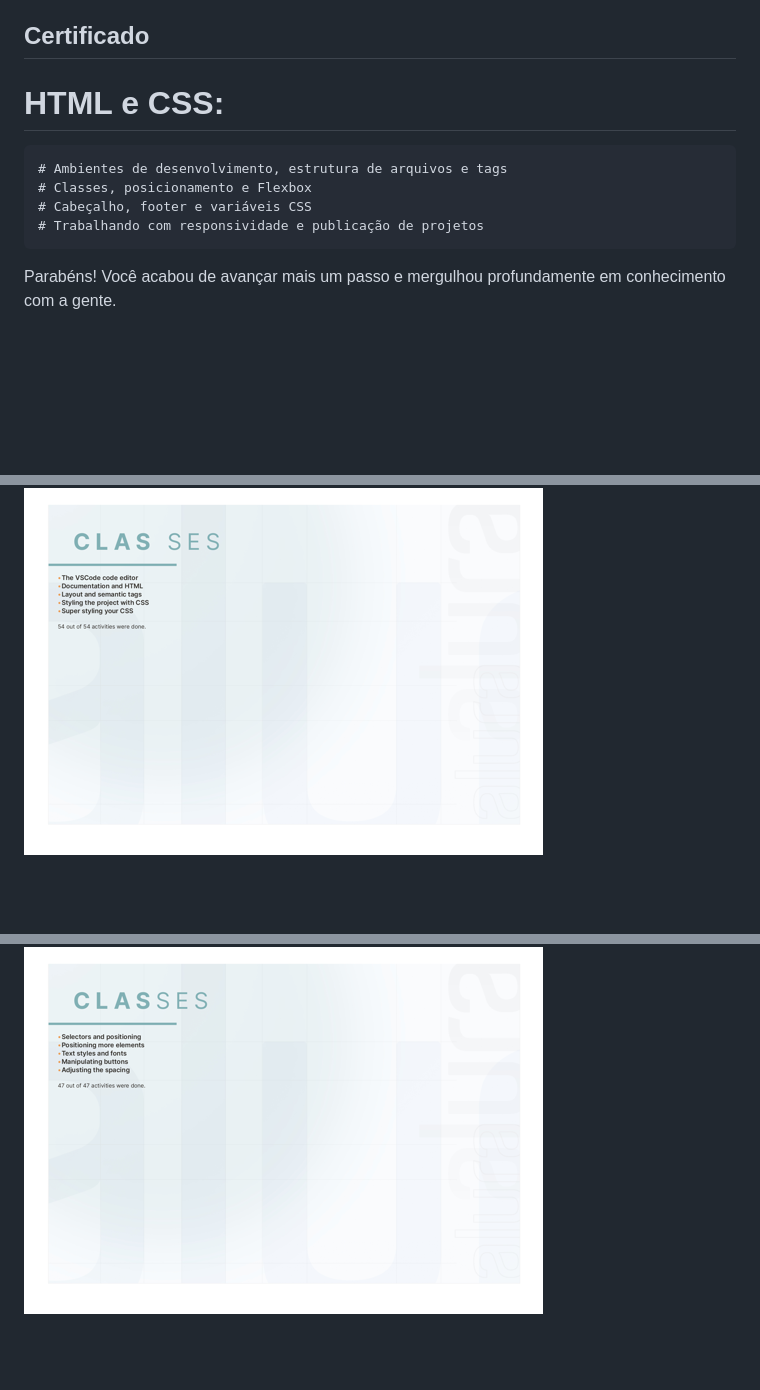
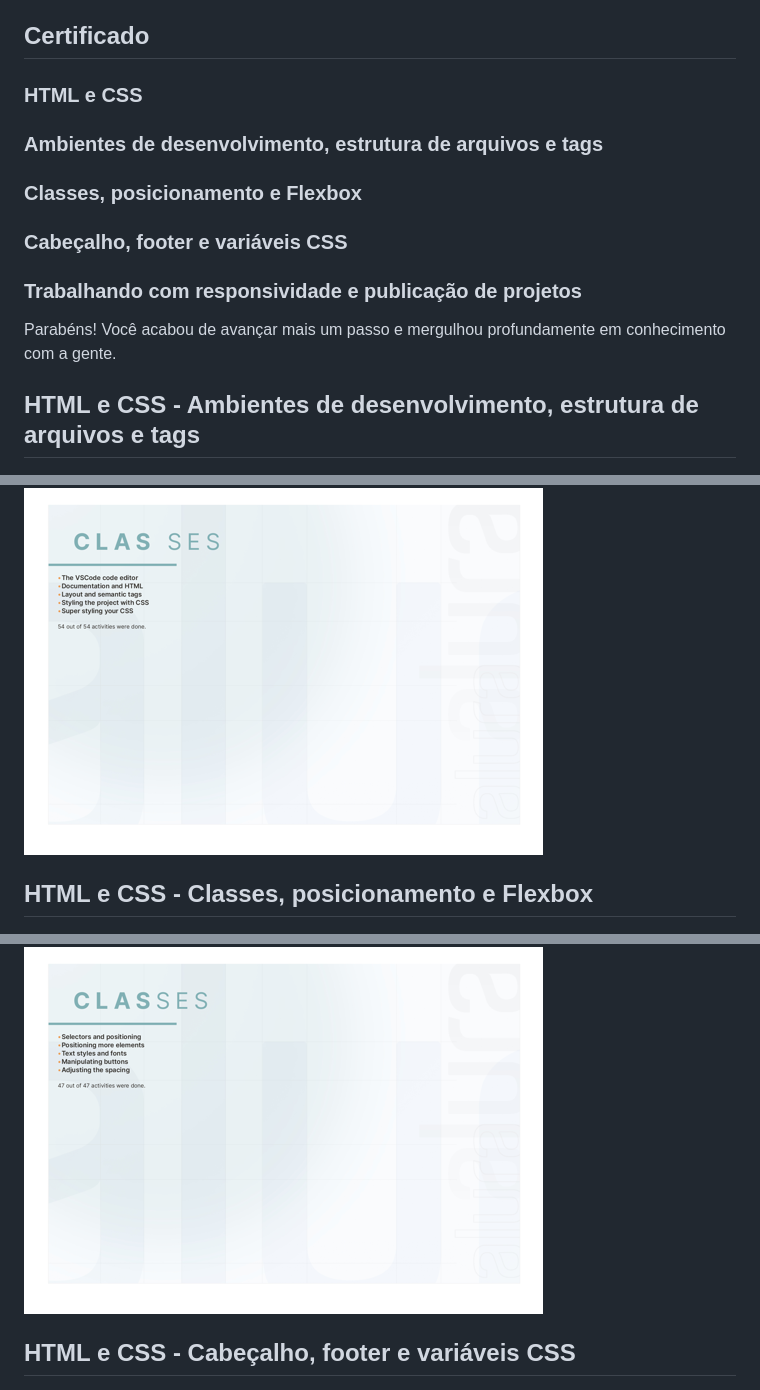
Before and after one commit to ClaudioMendonca-Eng/Alura-Oracle-HTMLeCSS, a Markdown page: README.md, 3 parts joined by grey strips. GitHub-like rendering; blank space fills up the shorter version.

Commit message:
Atualização README

```diff
--- a/README.md
+++ b/README.md
@@ -748,23 +748,28 @@ Agradeço imensamente por ter tido a oportunidade de participar deste programa,
 
 ## <a name="certificado"> Certificado </a>
 
-# HTML e CSS:
+### HTML e CSS
 
-    # Ambientes de desenvolvimento, estrutura de arquivos e tags
-    # Classes, posicionamento e Flexbox
-    # Cabeçalho, footer e variáveis CSS
-    # Trabalhando com responsividade e publicação de projetos
+### Ambientes de desenvolvimento, estrutura de arquivos e tags
+### Classes, posicionamento e Flexbox
+### Cabeçalho, footer e variáveis CSS
+### Trabalhando com responsividade e publicação de projetos
 
 Parabéns! Você acabou de avançar mais um passo e mergulhou profundamente em conhecimento com a gente.
 
+## HTML e CSS - Ambientes de desenvolvimento, estrutura de arquivos e tags
 ![](img/certificado01.png)
 
 ![](img/certificado02.png)
+
+## HTML e CSS - Classes, posicionamento e Flexbox
 
 ![](img/certificado03.png)
 
 ![](img/certificado04.png)
 
+## HTML e CSS - Cabeçalho, footer e variáveis CSS
+
 ![](img/certificado05.png)
 
 ![](img/certificado06.png)
```
Also changed, not shown: other parts of README.md (+2 -0 lines).
